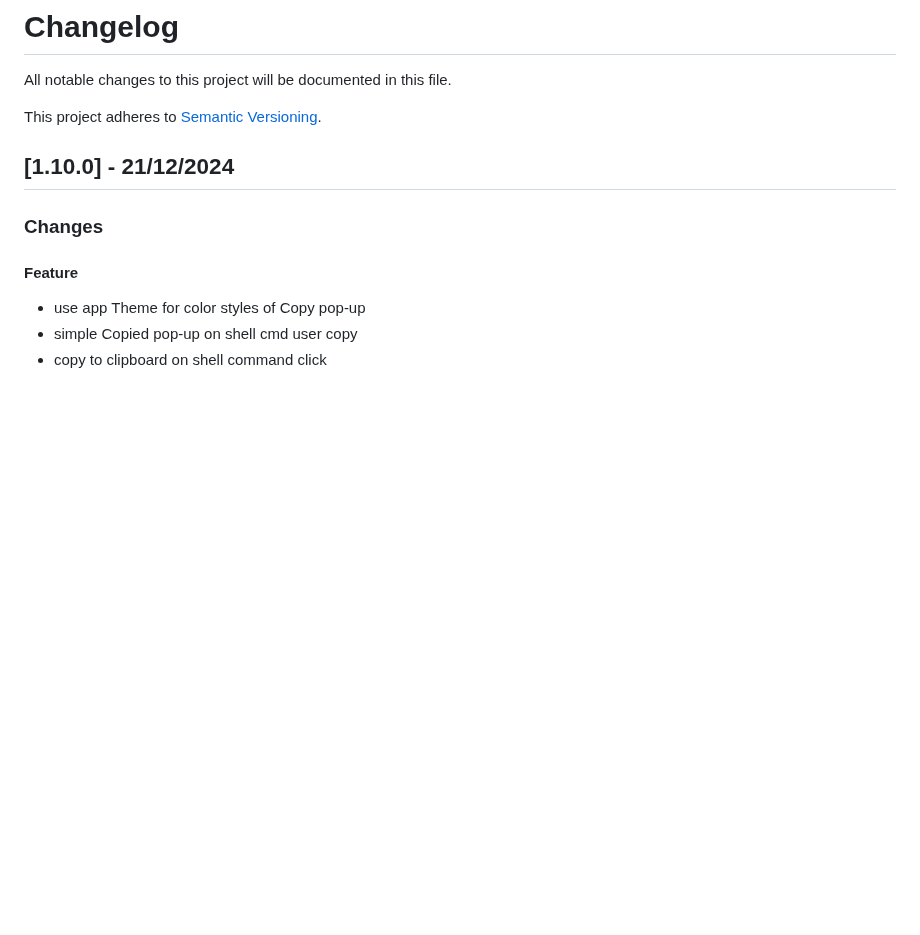
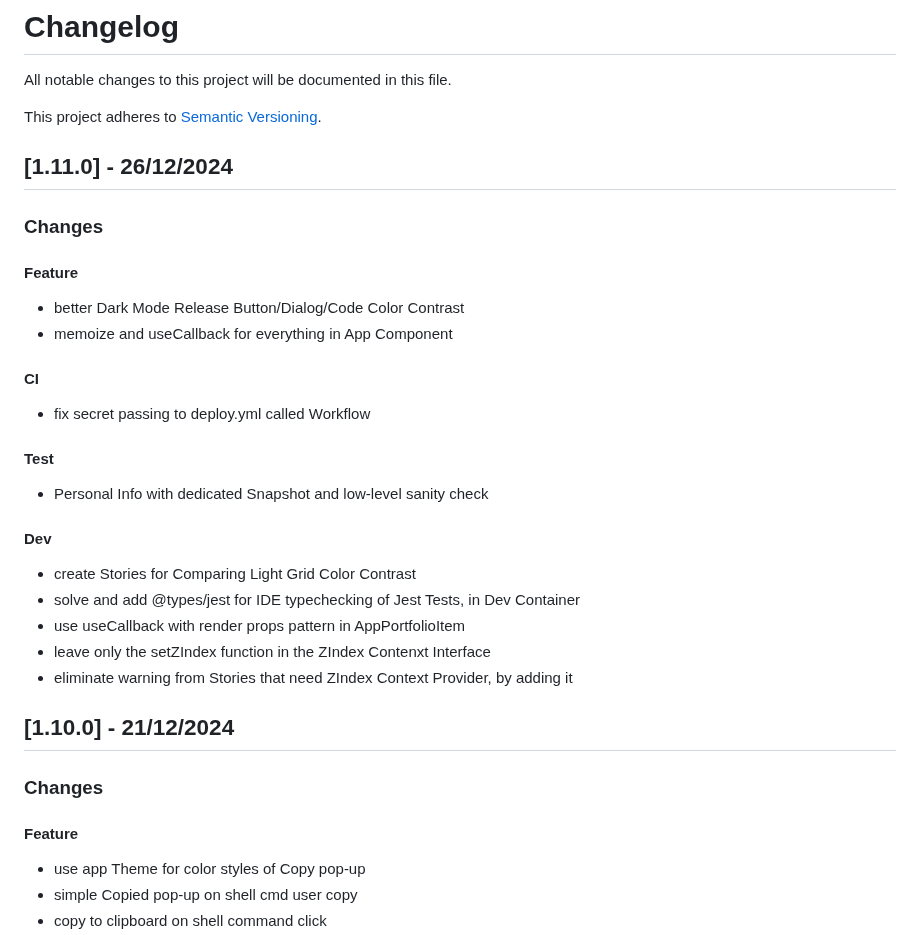
Before and after one commit to boromir674/konstantinoslampridis.io, a Markdown page: CHANGELOG.md, the part around the change. Drawn GitHub-style; blank space fills up the shorter version.

Commit message:
docs: add Changelog entry for v1.11.0 Release

```diff
--- a/CHANGELOG.md
+++ b/CHANGELOG.md
@@ -3,6 +3,28 @@
 All notable changes to this project will be documented in this file.
 
 This project adheres to [Semantic Versioning](https://semver.org/).
+
+## [1.11.0] - 26/12/2024
+
+### Changes
+
+#### Feature
+- better Dark Mode Release Button/Dialog/Code Color Contrast
+- memoize and useCallback for everything in App Component
+
+#### CI
+- fix secret passing to deploy.yml called Workflow
+
+#### Test
+- Personal Info with dedicated Snapshot and low-level sanity check
+
+#### Dev
+- create Stories for Comparing Light Grid Color Contrast
+- solve and add @types/jest for IDE typechecking of Jest Tests, in Dev Container
+- use useCallback with render props pattern in AppPortfolioItem
+- leave only the setZIndex function in the ZIndex Contenxt Interface
+- eliminate warning from Stories that need ZIndex Context Provider, by adding it
+
 
 ## [1.10.0] - 21/12/2024
 
```
